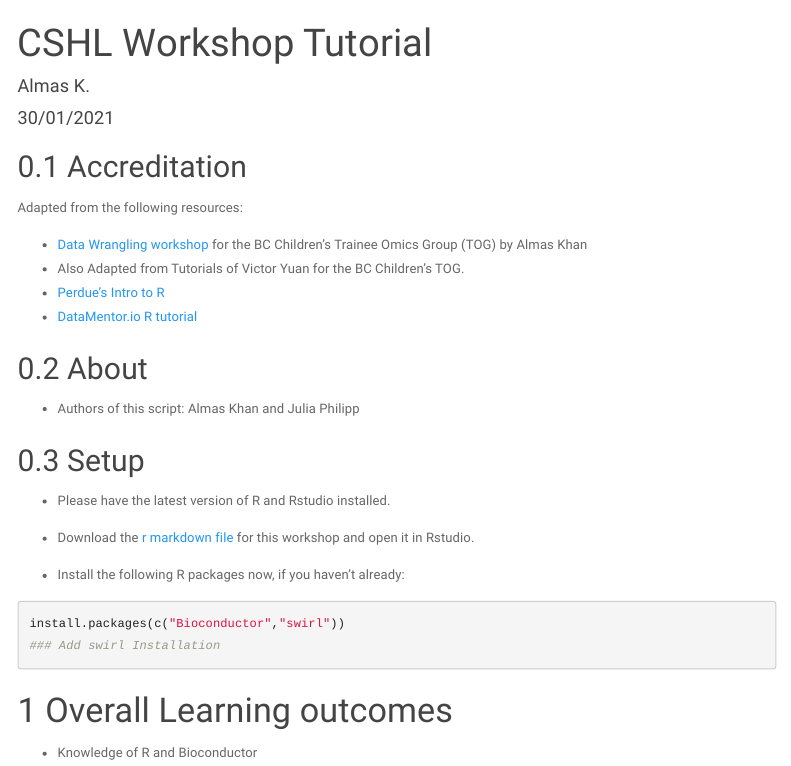
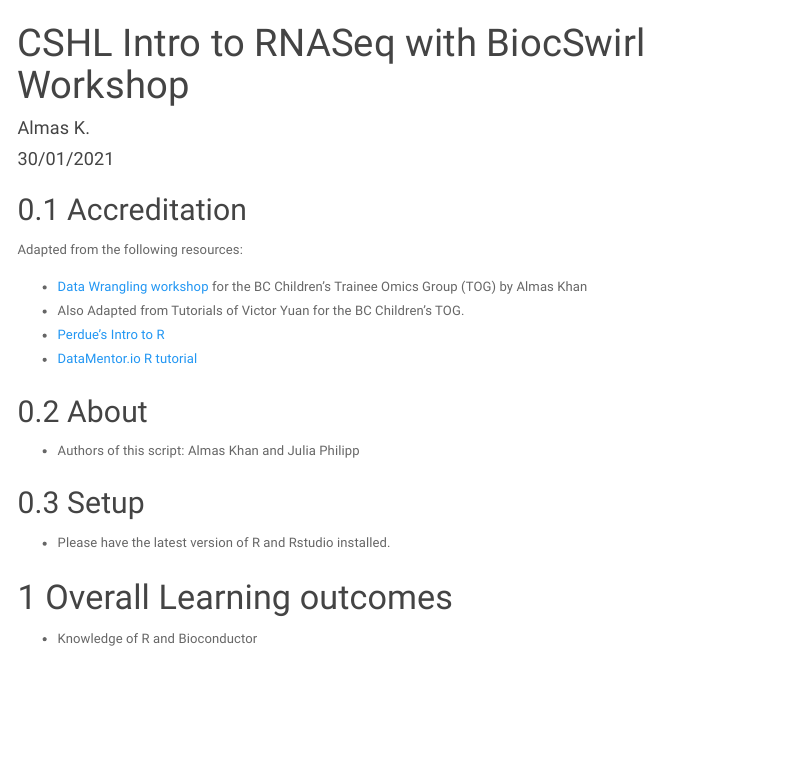
Before and after one commit to biocswirl-dev-team/learning_resources, an R Markdown document (CSHL_workshop/Biocswirl_RNAseq_intro_instructor.Rmd): the page in a window 1100 px wide, from its top. Rendered offline with R 4.5, knitr and Pandoc, with nearby package versions; menus at the side of the page are left out.

Commit message:
Name change

````diff
--- a/CSHL_workshop/Intro_RNA_Seq_instructor.Rmd
+++ b/CSHL_workshop/Biocswirl_RNAseq_intro_instructor.Rmd
@@ -1,5 +1,5 @@
 ---
-title: "CSHL Workshop Tutorial"
+title: "CSHL Intro to RNASeq with BiocSwirl Workshop"
 author: "Almas K."
 date: "30/01/2021"
 output:
@@ -36,14 +36,6 @@
 
 -   Please have the latest version of R and Rstudio installed.
 
--   Download the [r markdown file]() for this workshop and open it in Rstudio.
-
--   Install the following R packages now, if you haven't already:
-
-```{r, eval = F}
-install.packages(c("Bioconductor","swirl"))
-### Add swirl Installation
-```
 
 # Overall Learning outcomes
 
````
Also changed, not shown: CSHL_workshop/Biocswirl_RNAseq_intro_instructor.html (renamed from CSHL_workshop/Intro_RNA_Seq_instructor.html), CSHL_workshop/Biocswirl_RNAseq_intro_instructor.md (renamed from CSHL_workshop/Intro_RNA_seq_instructor.md), CSHL_workshop/Biocswirl_RNAseq_intro_instructor.Rmd (3 more changed lines).
